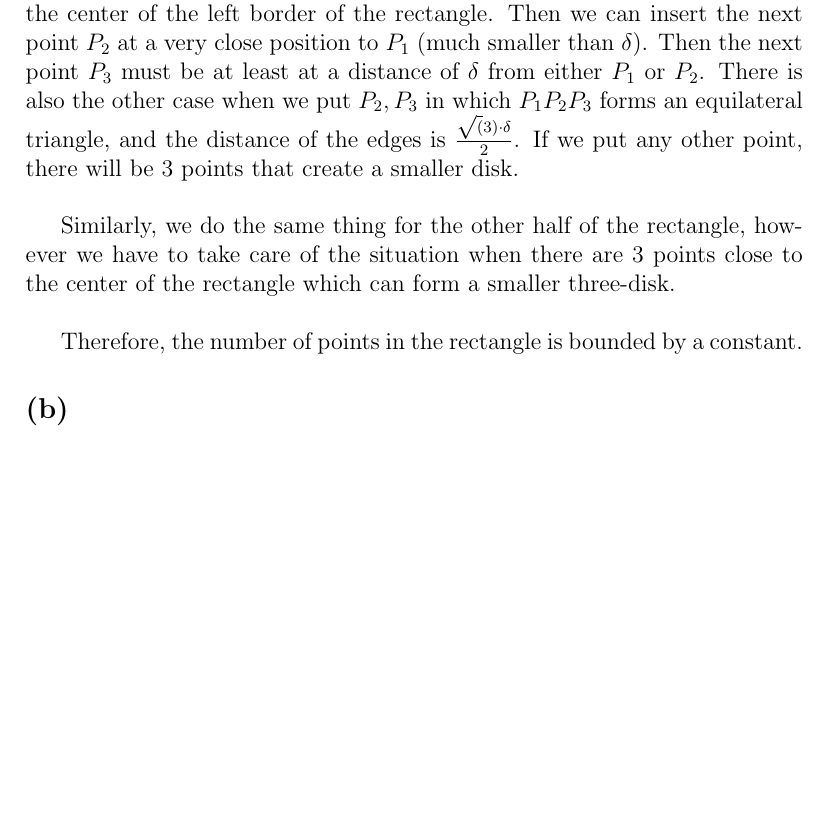
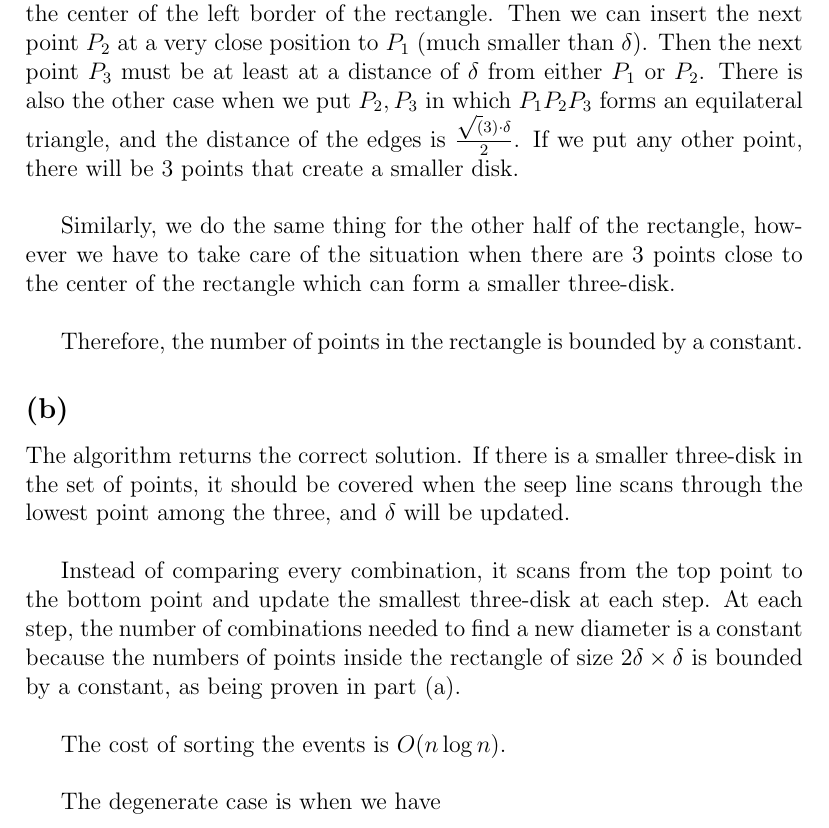
Before and after one commit to pduy/GeometricAlgorithmsAssignments, a LaTeX problem sheet (assignment-1/main.tex, which reads assignment-1/questions/q3.tex): part of page 3 of 3, cut so that both start at the same text, the shorter picture padded with empty space. Compiled offline with pdfLaTeX.

Commit message:
q3 b explanation

```diff
--- a/assignment-1/questions/q3.tex
+++ b/assignment-1/questions/q3.tex
@@ -14,3 +14,10 @@ Similarly, we do the same thing for the other half of the rectangle, however we
 Therefore, the number of points in the rectangle is bounded by a constant.
 
 \subsection*{(b)}
+The algorithm returns the correct solution. If there is a smaller three-disk in the set of points, it should be covered when the seep line scans through the lowest point among the three, and $\delta$ will be updated.\\
+
+Instead of comparing every combination, it scans from the top point to the bottom point and update the smallest three-disk at each step. At each step, the number of combinations needed to find a new diameter is a constant because the numbers of points inside the rectangle of size $2 \delta \times \delta$ is bounded by a constant, as being proven in part (a). \\
+
+The cost of sorting the events is $O(n\log n)$. \\
+
+The degenerate case is when we have
```
